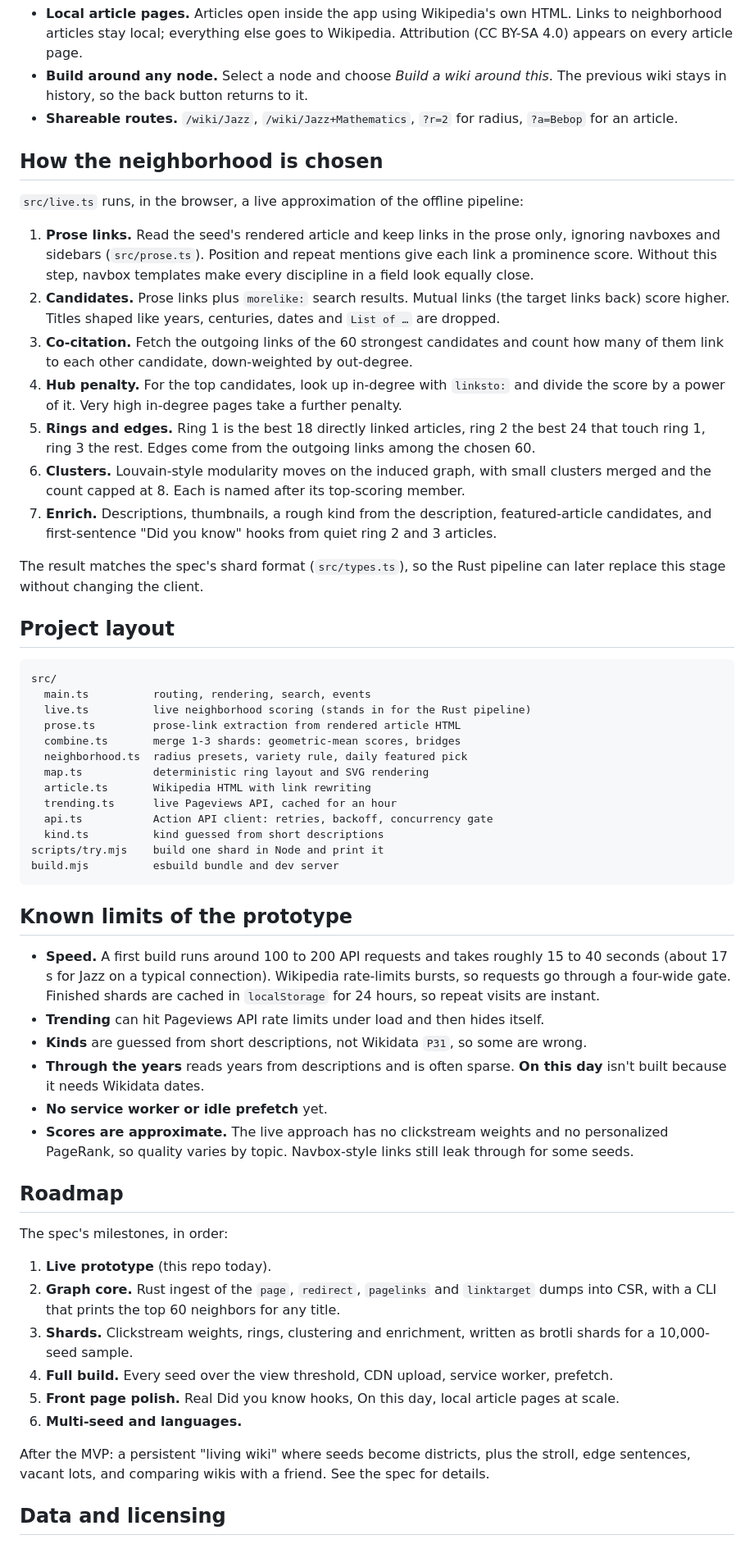
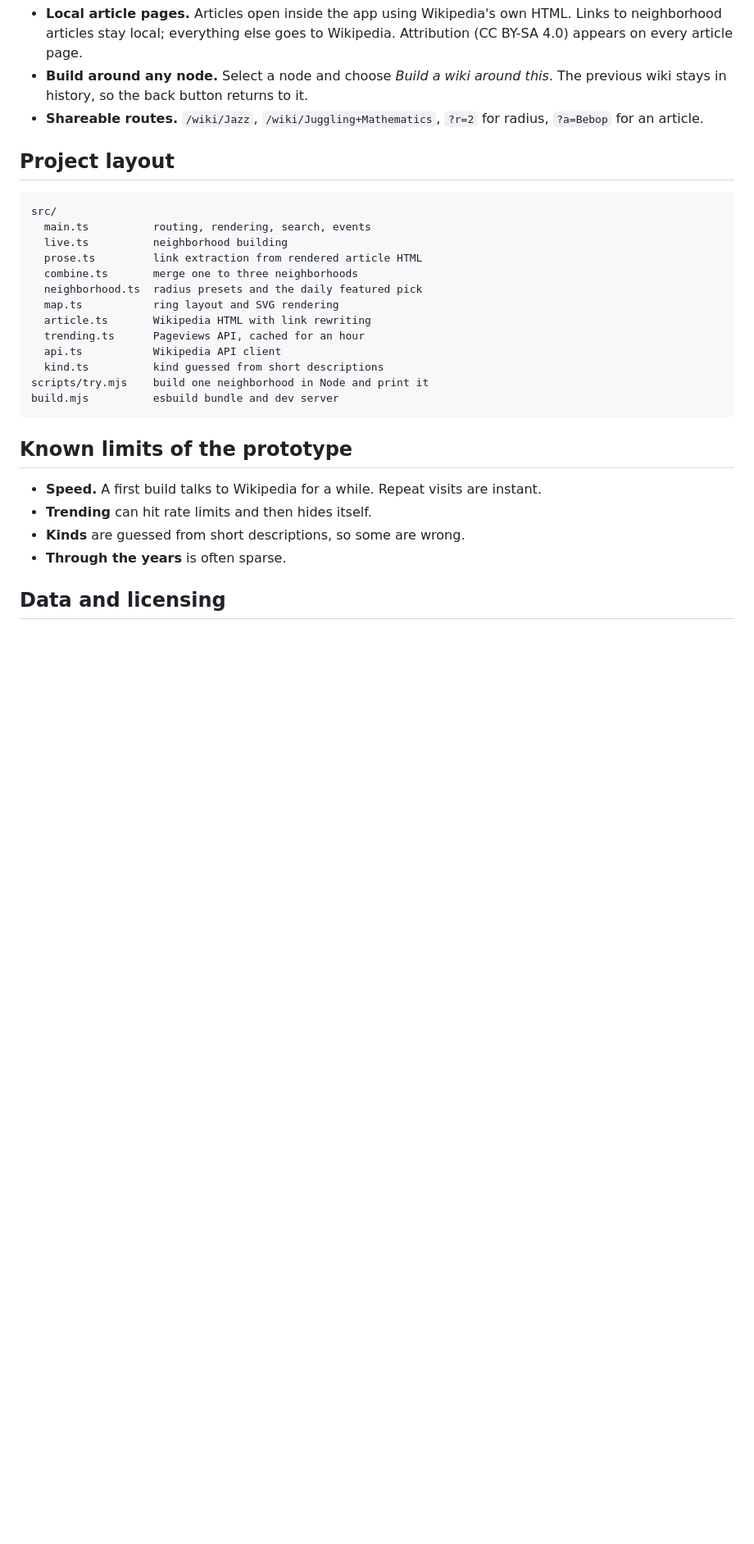
Before and after one commit to nreff/small-wiki, a Markdown page: README.md, the part around one of its changes. Shown at 82% size. GitHub-like rendering; blank space fills up the shorter version.

````diff
--- a/README.md
+++ b/README.md
@@ -34,60 +36,31 @@ Try `/wiki/Jazz`, `/wiki/Mycology`, or combine interests with `/wiki/Jazz+Mathem
 - **Local article pages.** Articles open inside the app using Wikipedia's own HTML. Links to neighborhood articles stay local; everything else goes to Wikipedia. Attribution (CC BY-SA 4.0) appears on every article page.
 - **Build around any node.** Select a node and choose *Build a wiki around this*. The previous wiki stays in history, so the back button returns to it.
-- **Shareable routes.** `/wiki/Jazz`, `/wiki/Jazz+Mathematics`, `?r=2` for radius, `?a=Bebop` for an article.
-
-## How the neighborhood is chosen
-
-`src/live.ts` runs, in the browser, a live approximation of the offline pipeline:
-
-1. **Prose links.** Read the seed's rendered article and keep links in the prose only, ignoring navboxes and sidebars (`src/prose.ts`). Position and repeat mentions give each link a prominence score. Without this step, navbox templates make every discipline in a field look equally close.
-2. **Candidates.** Prose links plus `morelike:` search results. Mutual links (the target links back) score higher. Titles shaped like years, centuries, dates and `List of …` are dropped.
-3. **Co-citation.** Fetch the outgoing links of the 60 strongest candidates and count how many of them link to each other candidate, down-weighted by out-degree.
-4. **Hub penalty.** For the top candidates, look up in-degree with `linksto:` and divide the score by a power of it. Very high in-degree pages take a further penalty.
-5. **Rings and edges.** Ring 1 is the best 18 directly linked articles, ring 2 the best 24 that touch ring 1, ring 3 the rest. Edges come from the outgoing links among the chosen 60.
-6. **Clusters.** Louvain-style modularity moves on the induced graph, with small clusters merged and the count capped at 8. Each is named after its top-scoring member.
-7. **Enrich.** Descriptions, thumbnails, a rough kind from the description, featured-article candidates, and first-sentence "Did you know" hooks from quiet ring 2 and 3 articles.
-
-The result matches the spec's shard format (`src/types.ts`), so the Rust pipeline can later replace this stage without changing the client.
+- **Shareable routes.** `/wiki/Jazz`, `/wiki/Juggling+Mathematics`, `?r=2` for radius, `?a=Bebop` for an article.
 
 ## Project layout
 
 ```
 src/
   main.ts          routing, rendering, search, events
-  live.ts          live neighborhood scoring (stands in for the Rust pipeline)
-  prose.ts         prose-link extraction from rendered article HTML
-  combine.ts       merge 1-3 shards: geometric-mean scores, bridges
-  neighborhood.ts  radius presets, variety rule, daily featured pick
-  map.ts           deterministic ring layout and SVG rendering
+  live.ts          neighborhood building
+  prose.ts         link extraction from rendered article HTML
+  combine.ts       merge one to three neighborhoods
+  neighborhood.ts  radius presets and the daily featured pick
+  map.ts           ring layout and SVG rendering
   article.ts       Wikipedia HTML with link rewriting
-  trending.ts      live Pageviews API, cached for an hour
-  api.ts           Action API client: retries, backoff, concurrency gate
+  trending.ts      Pageviews API, cached for an hour
+  api.ts           Wikipedia API client
   kind.ts          kind guessed from short descriptions
-scripts/try.mjs    build one shard in Node and print it
+scripts/try.mjs    build one neighborhood in Node and print it
 build.mjs          esbuild bundle and dev server
 ```
 
 ## Known limits of the prototype
 
-- **Speed.** A first build runs around 100 to 200 API requests and takes roughly 15 to 40 seconds (about 17 s for Jazz on a typical connection). Wikipedia rate-limits bursts, so requests go through a four-wide gate. Finished shards are cached in `localStorage` for 24 hours, so repeat visits are instant.
-- **Trending** can hit Pageviews API rate limits under load and then hides itself.
-- **Kinds** are guessed from short descriptions, not Wikidata `P31`, so some are wrong.
-- **Through the years** reads years from descriptions and is often sparse. **On this day** isn't built because it needs Wikidata dates.
-- **No service worker or idle prefetch** yet.
-- **Scores are approximate.** The live approach has no clickstream weights and no personalized PageRank, so quality varies by topic. Navbox-style links still leak through for some seeds.
-
-## Roadmap
-
-The spec's milestones, in order:
-
-1. **Live prototype** (this repo today).
-2. **Graph core.** Rust ingest of the `page`, `redirect`, `pagelinks` and `linktarget` dumps into CSR, with a CLI that prints the top 60 neighbors for any title.
-3. **Shards.** Clickstream weights, rings, clustering and enrichment, written as brotli shards for a 10,000-seed sample.
-4. **Full build.** Every seed over the view threshold, CDN upload, service worker, prefetch.
-5. **Front page polish.** Real Did you know hooks, On this day, local article pages at scale.
-6. **Multi-seed and languages.**
-
-After the MVP: a persistent "living wiki" where seeds become districts, plus the stroll, edge sentences, vacant lots, and comparing wikis with a friend. See the spec for details.
+- **Speed.** A first build talks to Wikipedia for a while. Repeat visits are instant.
+- **Trending** can hit rate limits and then hides itself.
+- **Kinds** are guessed from short descriptions, so some are wrong.
+- **Through the years** is often sparse.
 
 ## Data and licensing
 
````
Also changed, not shown: other parts of README.md (+13 -11 lines), Small Wikipedia Technical Spec.md (deleted, +0 -283 lines), assets/ice-cutting.png (added), 4 other files.
